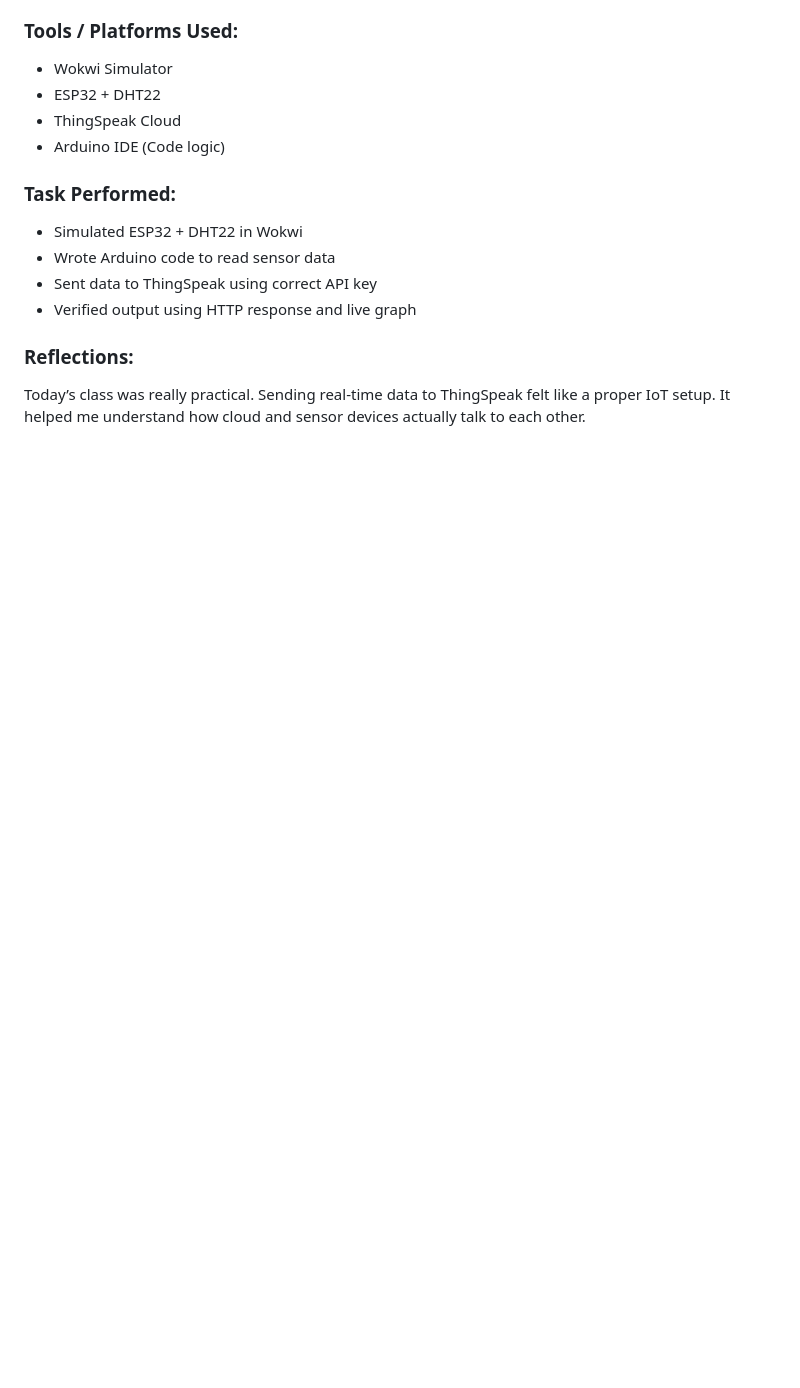
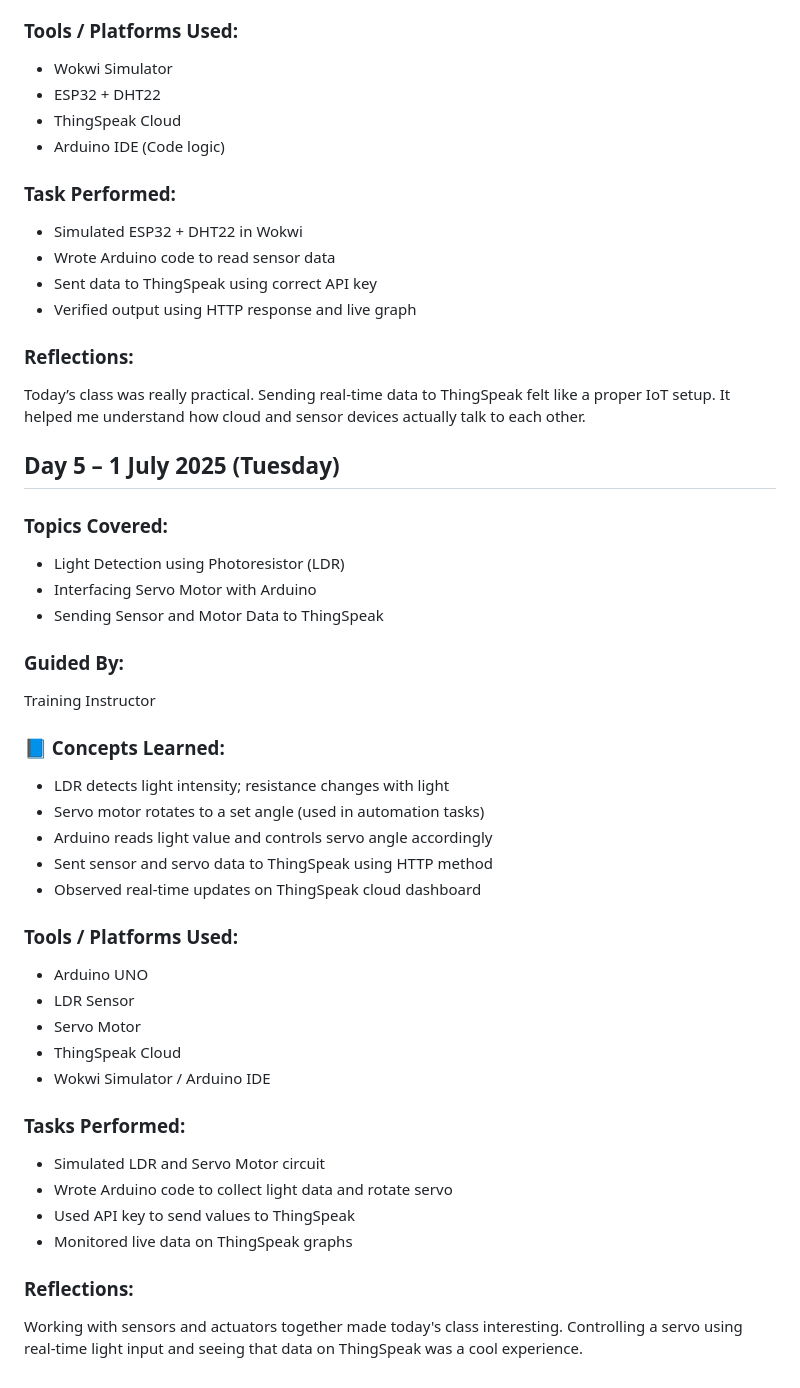
Before and after one commit to Kashish2201/TR102-Training-Diary, a Markdown page: README.md, the part around the change. GitHub-like rendering; blank space fills up the shorter version.

Commit message:
Added Day 5 diary – LDR & Servo Motor with Cloud Upload

```diff
--- a/README.md
+++ b/README.md
@@ -152,3 +152,38 @@ Training Instructor
 
 ###  Reflections:
 Today’s class was really practical. Sending real-time data to ThingSpeak felt like a proper IoT setup. It helped me understand how cloud and sensor devices actually talk to each other.
+
+
+
+## Day 5 – 1 July 2025 (Tuesday)
+
+###  Topics Covered:
+- Light Detection using Photoresistor (LDR)
+- Interfacing Servo Motor with Arduino
+- Sending Sensor and Motor Data to ThingSpeak
+
+###  Guided By:
+Training Instructor
+
+### 📘 Concepts Learned:
+- LDR detects light intensity; resistance changes with light
+- Servo motor rotates to a set angle (used in automation tasks)
+- Arduino reads light value and controls servo angle accordingly
+- Sent sensor and servo data to ThingSpeak using HTTP method
+- Observed real-time updates on ThingSpeak cloud dashboard
+
+### Tools / Platforms Used:
+- Arduino UNO
+- LDR Sensor
+- Servo Motor
+- ThingSpeak Cloud
+- Wokwi Simulator / Arduino IDE
+
+### Tasks Performed:
+- Simulated LDR and Servo Motor circuit
+- Wrote Arduino code to collect light data and rotate servo
+- Used API key to send values to ThingSpeak
+- Monitored live data on ThingSpeak graphs
+
+###  Reflections:
+Working with sensors and actuators together made today's class interesting. Controlling a servo using real-time light input and seeing that data on ThingSpeak was a cool experience.
```
